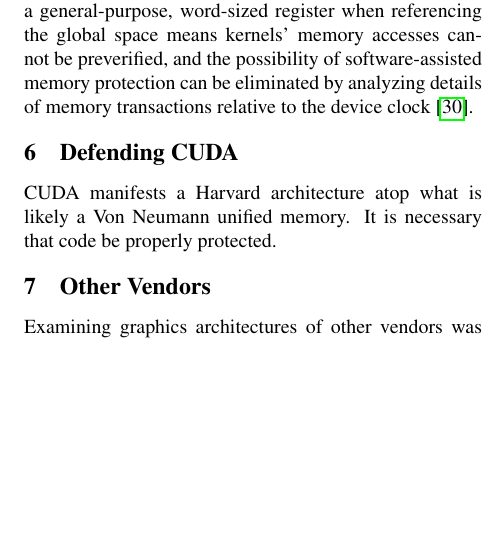
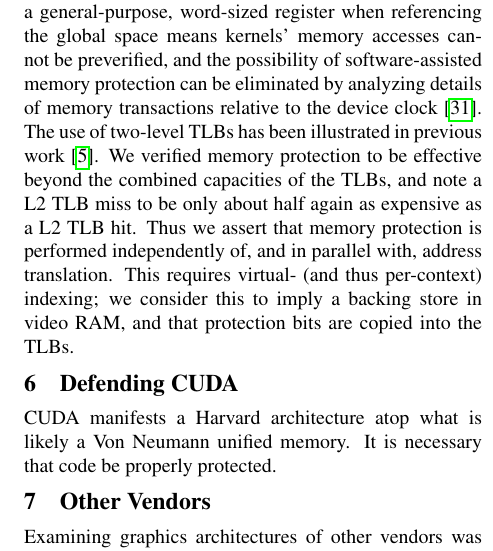
Before and after one commit to dankamongmen/wdp, a LaTeX paper (cs8803ss-project/cs8803ssProject.tex): part of one column of page 4 of 9, cut so that both start at the same text, the shorter picture padded with empty space. Compiled offline with pdfLaTeX.

Commit message:
demmel paper

```diff
--- a/cs8803ss-project/cs8803ssProject.tex
+++ b/cs8803ss-project/cs8803ssProject.tex
@@ -290,7 +290,14 @@
 word-sized register when referencing the global space means kernels' memory
 accesses cannot be preverified, and the possibility of software-assisted memory
 protection can be eliminated by analyzing details of memory transactions
-relative to the device clock\cite{microbenchmarks}.
+relative to the device clock\cite{microbenchmarks}. The use of two-level TLBs
+has been illustrated in previous work\cite{demmel}. We verified memory
+protection to be effective beyond the combined capacities of the TLBs, and
+note a L2 TLB miss to be only about half again as expensive as a L2 TLB hit.
+Thus we assert that memory protection is performed independently of, and in
+parallel with, address translation. This requires virtual- (and thus per-context)
+indexing; we consider this to imply a backing store in video RAM, and that
+protection bits are copied into the TLBs.
 \begin{comment}
 One of the possibilities we investigated was whether an arbitrary CUDA kernel would be able
 to modify the system's video channel.  The threat model we considered was arbitrary code
```
Also changed, not shown: cs8803ss-project/cs8803ssProject.bib (+7 -0 lines).
